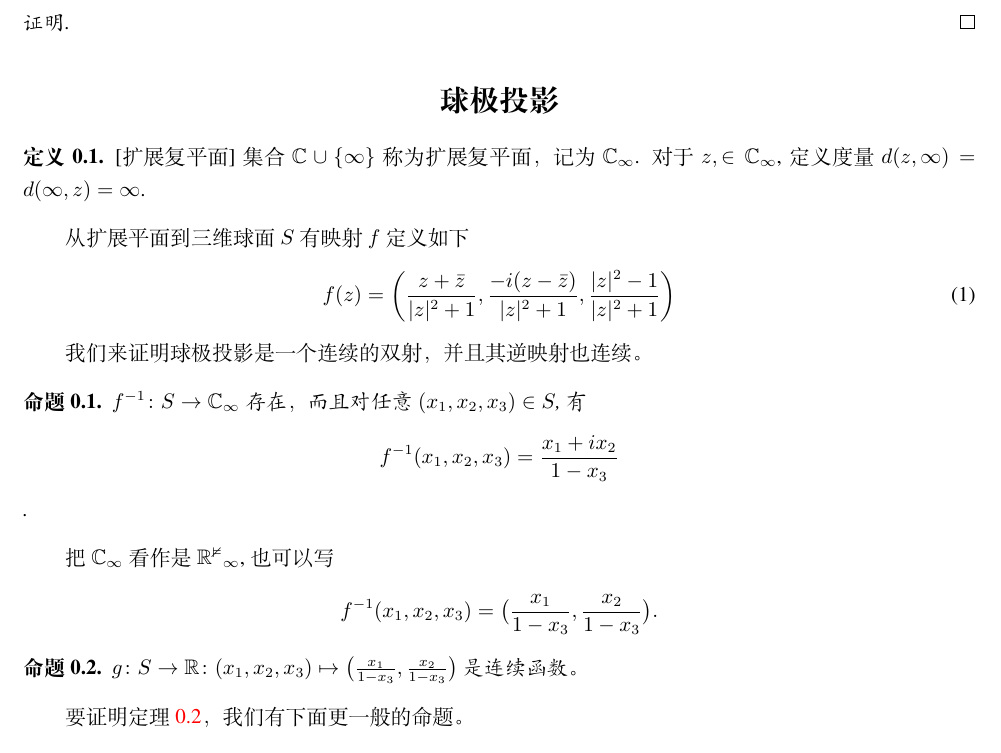
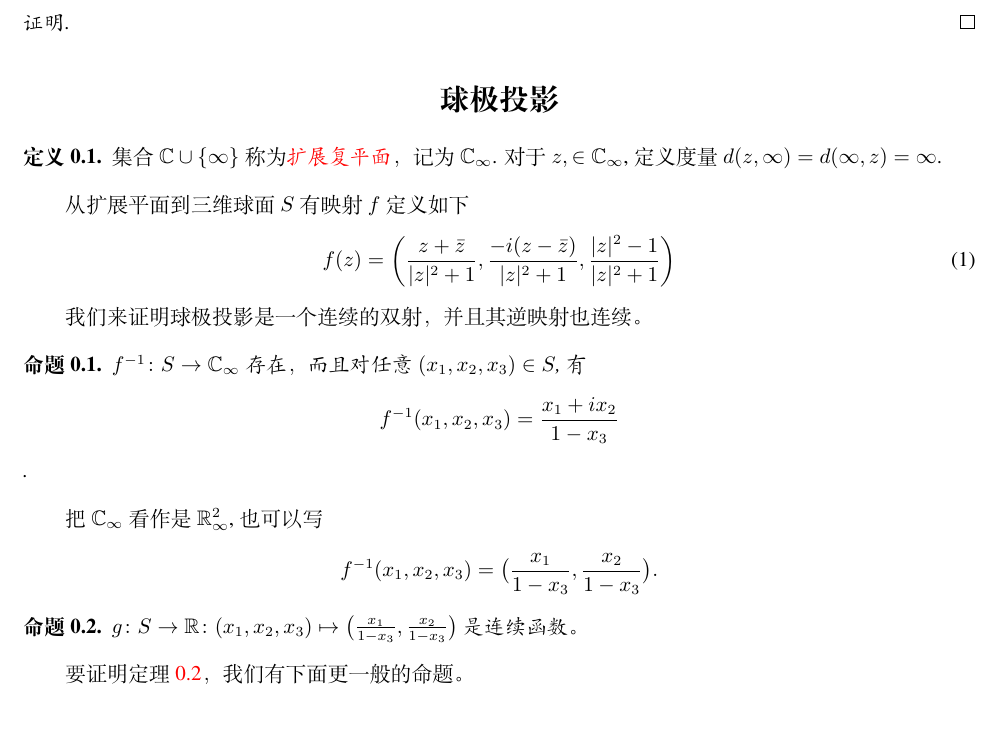
Before and after one commit to mpwwww/Complex-Analysis, a LaTeX document (复分析笔记.tex): part of page 1 of 6, cut so that both start at the same text, the shorter picture padded with empty space. Compiled offline with XeLaTeX.

Commit message:
Please enter the commit message for your changes. Lines starting

```diff
--- a/复分析笔记.tex
+++ b/复分析笔记.tex
@@ -60,8 +60,8 @@
  \end{question}
 \begin{proof}  \end{proof}
 \section*{球极投影}
-\begin{Definition}{}[扩展复平面] 集合
-    \(\mathbb{C}\cup \{\infty \}\) 称为扩展复平面，记为
+\begin{Definition}{} 集合
+    \(\mathbb{C}\cup \{\infty \}\) 称为\vocab{扩展复平面}，记为
     \(\mathbb{C}_{\infty}\). 对于$z,\in \mathbb{C}_{\infty}$, 定义度量 \(d(z,\infty)=d(\infty,z)=\infty\).
 \end{Definition}
 从扩展平面到三维球面\(S\)有映射\(f\)定义如下
@@ -75,7 +75,7 @@
 \begin{prop}{}
     \(f^{-1}\colon S\to \mathbb{C}_{\infty}\) 存在，而且对任意\((x_1,x_2,x_3)\in S\), 有\[f^{-1}(x_1,x_2,x_3)=\frac{x_1+ix_2}{1-x_3}\].
 \end{prop}
-把\(\mathbb{C}_{\infty}\)看作是\(\mathbb{R^2}_{\infty}\),也可以写 \[ f^{-1}(x_1,x_2,x_3)=\bigl( \frac{x_1}{1-x_3},\frac{x_2}{1-x_3} \bigl). \]
+把\(\mathbb{C}_{\infty}\)看作是\(\R^2_{\infty}\),也可以写 \[ f^{-1}(x_1,x_2,x_3)=\bigl( \frac{x_1}{1-x_3},\frac{x_2}{1-x_3} \bigl). \]
 \begin{prop}\hypertarget{02}{}
     \(g\colon S\to \mathbb{R}\colon (x_1,x_2,x_3) \mapsto \bigl( \frac{x_1}{1-x_3},\frac{x_2}{1-x_3} \bigl) \) 是连续函数。
 
```
Also changed, not shown: 复分析笔记.pdf, 1 other file.
